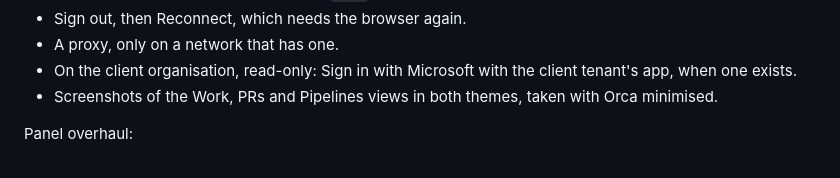
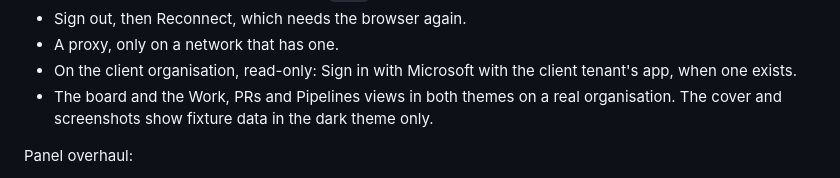
Before and after one commit to CanadianMapleFarmer/orca-azure-devops, a Markdown page: docs/development.md, the part around the change. Rendered like a GitHub page.

```diff
--- a/docs/development.md
+++ b/docs/development.md
@@ -134,7 +134,7 @@ Microsoft sign-in and network:
 - Sign out, then Reconnect, which needs the browser again.
 - A proxy, only on a network that has one.
 - On the client organisation, read-only: Sign in with Microsoft with the client tenant's app, when one exists.
-- Screenshots of the Work, PRs and Pipelines views in both themes, taken with Orca minimised.
+- The board and the Work, PRs and Pipelines views in both themes on a real organisation. The cover and screenshots show fixture data in the dark theme only.
 
 Panel overhaul:
 
```
Also changed, not shown: README.md (+10 -4 lines), docs/release-checklist.md (+2 -0 lines), assets/cover.jpg, assets/screenshots/board.jpg (added), assets/screenshots/pipelines.jpg, assets/screenshots/pull-requests.jpg, assets/screenshots/wiki.jpg, assets/screenshots/work.jpg, 2 other files.
